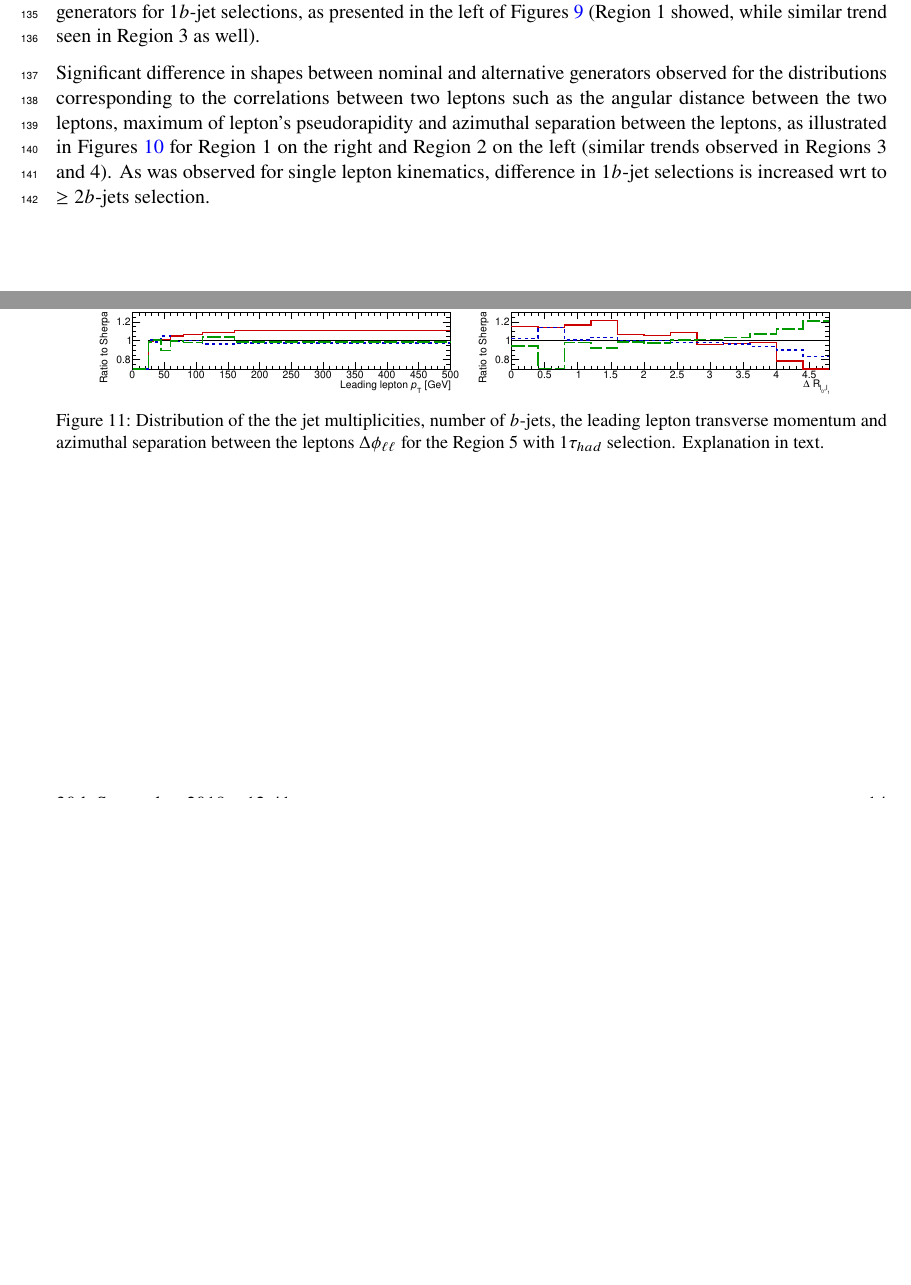
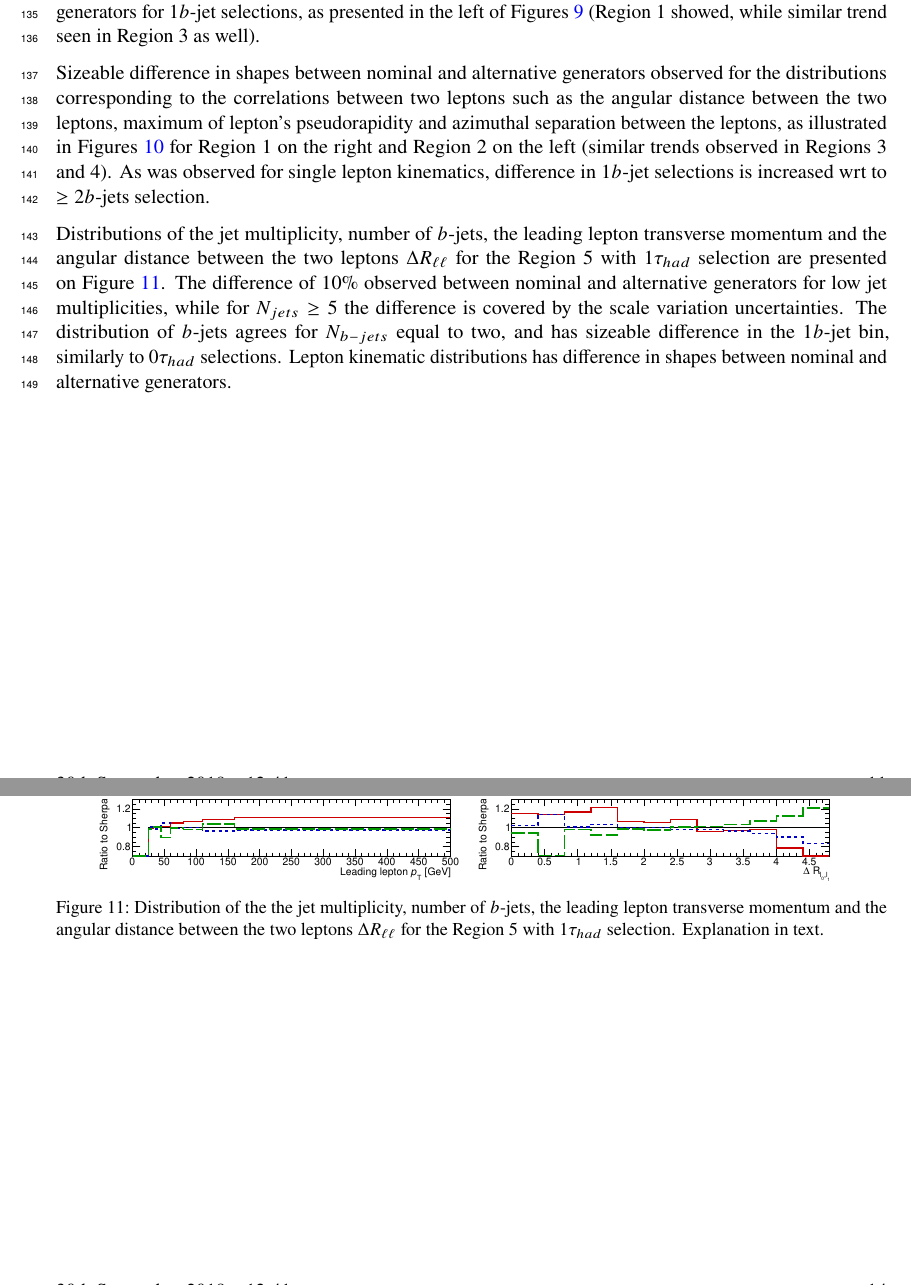
Before and after one commit to grevtsovkirill/tth_bkg_note, a LaTeX document (tthbkgpubnote.tex, which reads Tex/ttV.tex): two parts of pages 11 and 14 of 16, joined at a grey line, cut so that both start at the same text, the shorter picture padded with empty space. Compiled offline with pdfLaTeX.

Commit message:
add tau channel summary and change everywhere significant to sizable

```diff
--- a/Tex/ttV.tex
+++ b/Tex/ttV.tex
@@ -98,9 +98,14 @@ Significant discrepancies in the modelling of jet kinematics can be seen between
 Good agreement of the single lepton kinematics can be seen between nominal and alternative generators for $\geq2b$-jets selections, as presented in the right of Figures~\ref{ttV:lep_kin} (presented Region 2, while similar behaviour seen in Region 4 as well).
 While there is an offset of the order 10\%  between nominal and alternative generators for 1$b$-jet selections, as presented in the left of Figures~\ref{ttV:lep_kin} (Region 1 showed, while similar trend seen in Region 3 as well).
 
-Significant difference in shapes between nominal and alternative generators observed for the distributions corresponding to the correlations between two leptons such as the angular distance between the two leptons, maximum of lepton's pseudorapidity and azimuthal separation between the leptons, as illustrated in Figures~\ref{ttV:ll_kin} for Region 1 on the right and Region 2 on the left (similar trends observed in Regions 3 and 4).
+Sizeable difference in shapes between nominal and alternative generators observed for the distributions corresponding to the correlations between two leptons such as the angular distance between the two leptons, maximum of lepton's pseudorapidity and azimuthal separation between the leptons, as illustrated in Figures~\ref{ttV:ll_kin} for Region 1 on the right and Region 2 on the left (similar trends observed in Regions 3 and 4).
 As was observed for single lepton kinematics, difference in 1$b$-jet selections is increased wrt to $\geq2b$-jets selection.
 %Distributions are presented for $\geq2N_{b-jets},\geq4N_{jets}$ region, while similar behaviour seen in all other regions as well.
+
+Distributions of the jet multiplicity, number of $b$-jets, the leading lepton transverse momentum and the angular distance between the two leptons  $\Delta R _{\ell \ell }$ for the Region 5 with 1$\tau_{had}$ selection are presented on Figure~\ref{ttV:tauR_kin}.
+The difference of 10\% observed between nominal and alternative generators for low jet multiplicities, while for $N_{jets}\geq5$ the difference is covered by the scale variation uncertainties.
+The distribution of $b$-jets agrees for $N_{b-jets}$ equal to two, and has sizeable difference in the 1$b$-jet bin, similarly to 0$\tau_{had}$ selections.
+Lepton kinematic distributions has difference in shapes between nominal and alternative generators.
 
 \begin{figure}[!htb]
 \centering
@@ -136,7 +141,7 @@ As was observed for single lepton kinematics, difference in 1$b$-jet selections
 \includegraphics[width=0.45\textwidth]{Plots/ttV/c_Region_4_nBtagJets}\\
 \includegraphics[width=0.45\textwidth]{Plots/ttV/c_Region_4_lep_Pt_0}
 \includegraphics[width=0.45\textwidth]{Plots/ttV/c_Region_4_DRll01}\\
-  \caption{Distribution of the the jet multiplicities, number of $b$-jets, the leading lepton transverse momentum and azimuthal separation between the leptons $\Delta \phi _{\ell \ell }$ for the Region 5 with 1$\tau_{had}$ selection. Explanation in text.
+  \caption{Distribution of the the jet multiplicity, number of $b$-jets, the leading lepton transverse momentum and the angular distance between the two leptons  $\Delta R _{\ell \ell }$ for the Region 5 with 1$\tau_{had}$ selection. Explanation in text.
    \label{ttV:tauR_kin}}
 \end{figure}
 %
```
Also changed, not shown: Tex/ttV.tex (2 more changed lines).
